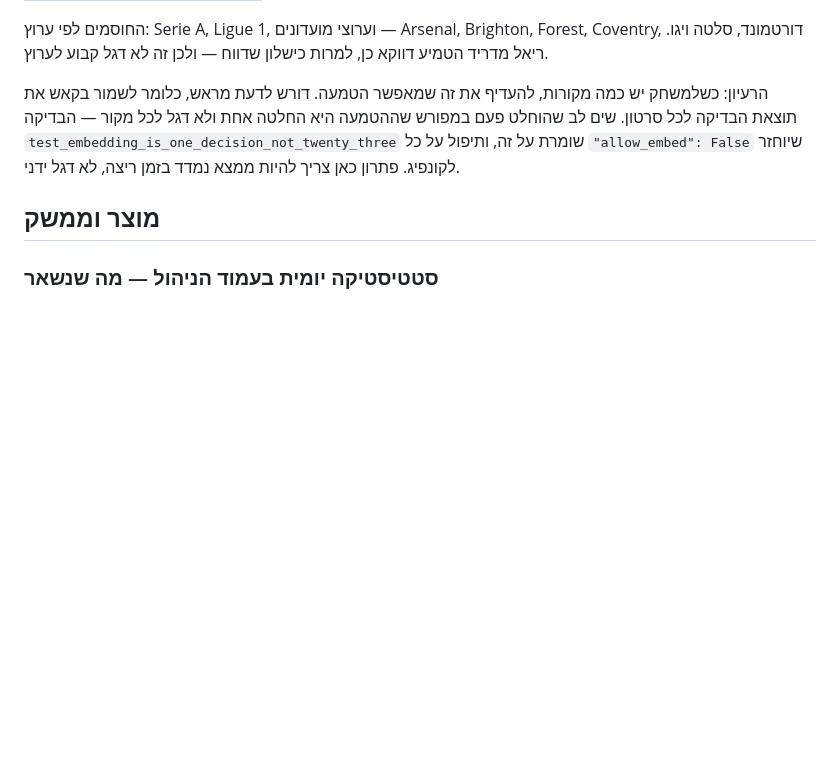
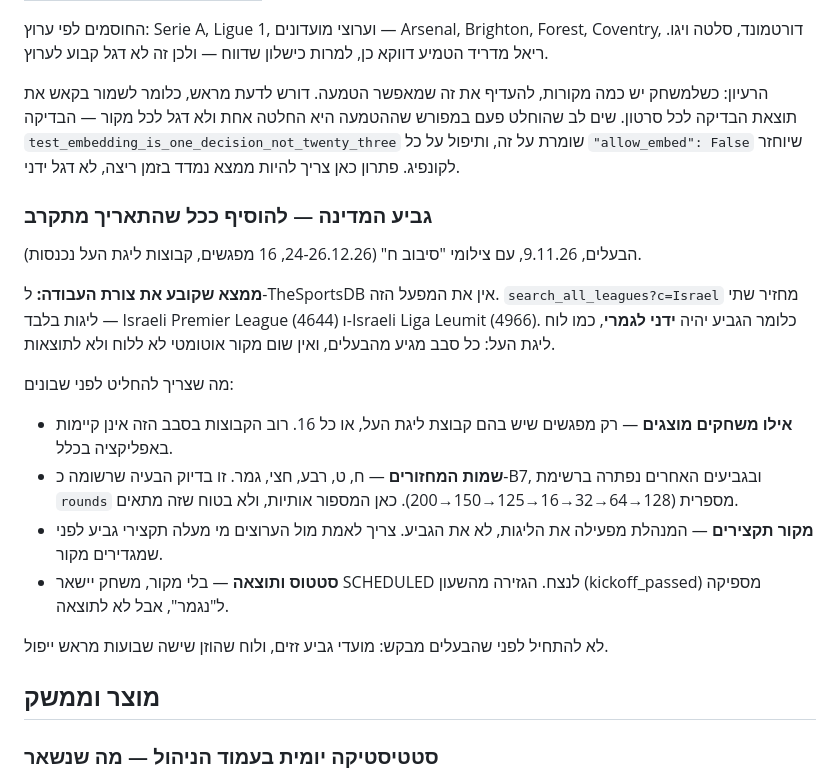
Before and after one commit to idogiveon/SpoilerFree, a Markdown page: BACKLOG.md, the part around the change. GitHub-like rendering; blank space fills up the shorter version.

Commit message:
docs: גביע המדינה לבקלוג, עם הממצא שקובע את צורת העבודה (#142)
הבעלים ביקש להוסיף אותו ככל שהתאריך מתקרב (סיבוב ח, 24-26.12.26).

ל-TheSportsDB אין את המפעל: search_all_leagues?c=Israel מחזיר רק את
ליגת העל ואת הליגה הלאומית. כלומר הגביע יהיה ידני לגמרי — כל סבב
מהבעלים, בלי מקור אוטומטי ללוח ולתוצאות.

נרשמו ארבע ההחלטות שצריכות לקדום לבנייה: אילו משחקים מוצגים, שמות
המחזורים באותיות (B7), מקור תקצירים שעוד לא אומת, ומה קורה לסטטוס
ולתוצאה בלי מקור.

Co-authored-by: Claude Opus 5 <noreply@anthropic.com>

```diff
--- a/BACKLOG.md
+++ b/BACKLOG.md
@@ -53,6 +53,30 @@ Brighton, Forest, Coventry, דורטמונד, סלטה ויגו. ריאל מדר
 על כל `"allow_embed": False` שיוחזר לקונפיג. פתרון כאן צריך להיות ממצא
 נמדד בזמן ריצה, לא דגל ידני.
 
+### גביע המדינה — להוסיף ככל שהתאריך מתקרב
+הבעלים, 9.11.26, עם צילומי "סיבוב ח" (24-26.12.26, 16 מפגשים, קבוצות
+ליגת העל נכנסות).
+
+**ממצא שקובע את צורת העבודה:** ל-TheSportsDB אין את המפעל הזה.
+`search_all_leagues?c=Israel` מחזיר שתי ליגות בלבד — Israeli Premier
+League (4644) ו-Israeli Liga Leumit (4966). כלומר הגביע יהיה **ידני
+לגמרי**, כמו לוח ליגת העל: כל סבב מגיע מהבעלים, ואין שום מקור אוטומטי
+לא ללוח ולא לתוצאות.
+
+מה שצריך להחליט לפני שבונים:
+- **אילו משחקים מוצגים** — רק מפגשים שיש בהם קבוצת ליגת העל, או כל
+  16. רוב הקבוצות בסבב הזה אינן קיימות באפליקציה בכלל.
+- **שמות המחזורים** — ח, ט, רבע, חצי, גמר. זו בדיוק הבעיה שרשומה
+  כ-B7, ובגביעים האחרים נפתרה ברשימת `rounds` מספרית
+  (128→64→32→16→125→150→200). כאן המספור אותיות, ולא בטוח שזה מתאים.
+- **מקור תקצירים** — המנהלת מפעילה את הליגות, לא את הגביע. צריך לאמת
+  מול הערוצים מי מעלה תקצירי גביע לפני שמגדירים מקור.
+- **סטטוס ותוצאה** — בלי מקור, משחק יישאר SCHEDULED לנצח. הגזירה
+  מהשעון (kickoff_passed) מספיקה ל"נגמר", אבל לא לתוצאה.
+
+לא להתחיל לפני שהבעלים מבקש: מועדי גביע זזים, ולוח שהוזן שישה שבועות
+מראש ייפול.
+
 ## מוצר וממשק
 
 ### סטטיסטיקה **יומית** בעמוד הניהול — מה שנשאר
```
